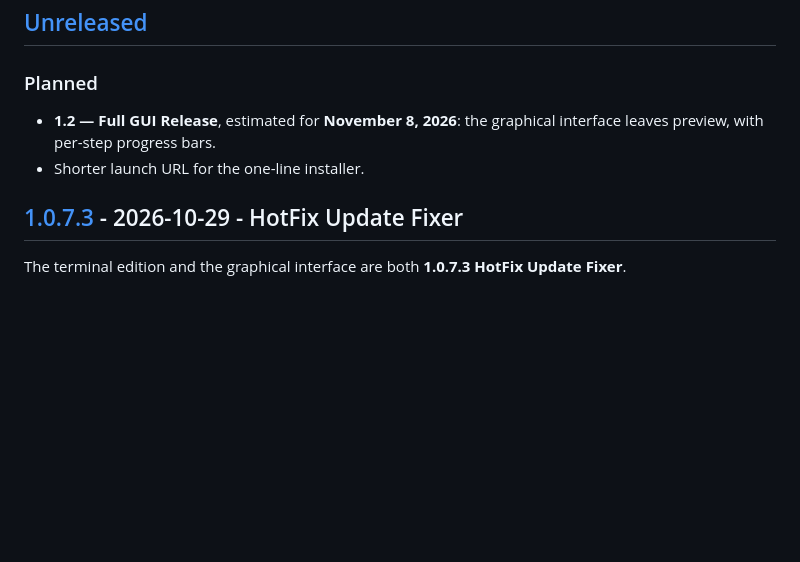
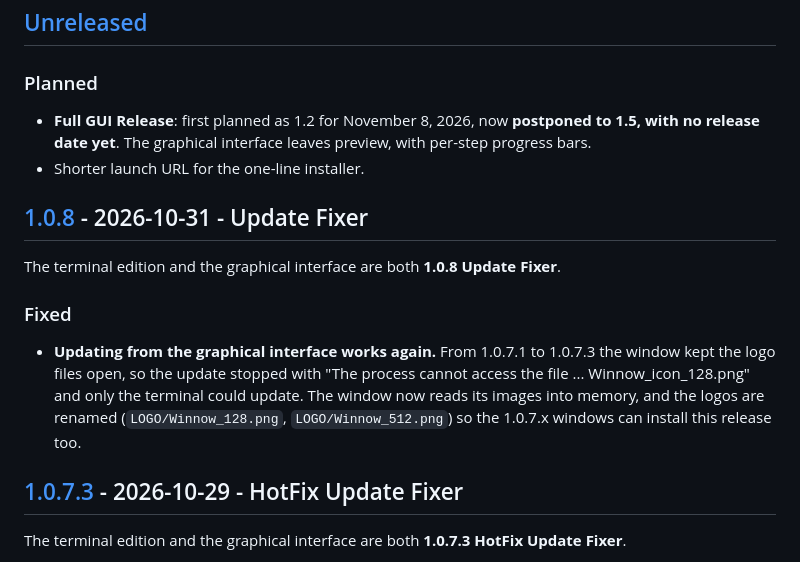
Before and after one commit to eperez98/WinNow, a Markdown page: CHANGELOG.md, the part around one of its changes. GitHub-like rendering; blank space fills up the shorter version.

```diff
--- a/CHANGELOG.md
+++ b/CHANGELOG.md
@@ -6,8 +6,19 @@ All notable changes to Winnow are listed here. The format follows
 ## [Unreleased]
 
 ### Planned
-- **1.2 — Full GUI Release**, estimated for **November 8, 2026**: the graphical interface leaves preview, with per-step progress bars.
+- **Full GUI Release**: first planned as 1.2 for November 8, 2026, now **postponed to 1.5, with no release date yet**.
+  The graphical interface leaves preview, with per-step progress bars.
 - Shorter launch URL for the one-line installer.
+
+## [1.0.8] - 2026-10-31 - Update Fixer
+
+The terminal edition and the graphical interface are both **1.0.8 Update Fixer**.
+
+### Fixed
+- **Updating from the graphical interface works again.** From 1.0.7.1 to 1.0.7.3 the window kept the logo files
+  open, so the update stopped with "The process cannot access the file ... Winnow_icon_128.png" and only the
+  terminal could update. The window now reads its images into memory, and the logos are renamed
+  (`LOGO/Winnow_128.png`, `LOGO/Winnow_512.png`) so the 1.0.7.x windows can install this release too.
 
 ## [1.0.7.3] - 2026-10-29 - HotFix Update Fixer
 
```
Also changed, not shown: other parts of CHANGELOG.md (+2 -1 lines), README.md (+4 -4 lines), LOGO/Winnow_128.png (renamed from LOGO/Winnow_icon_128.png), LOGO/Winnow_512.png (renamed from LOGO/Winnow_icon_512.png), 3 other files.
